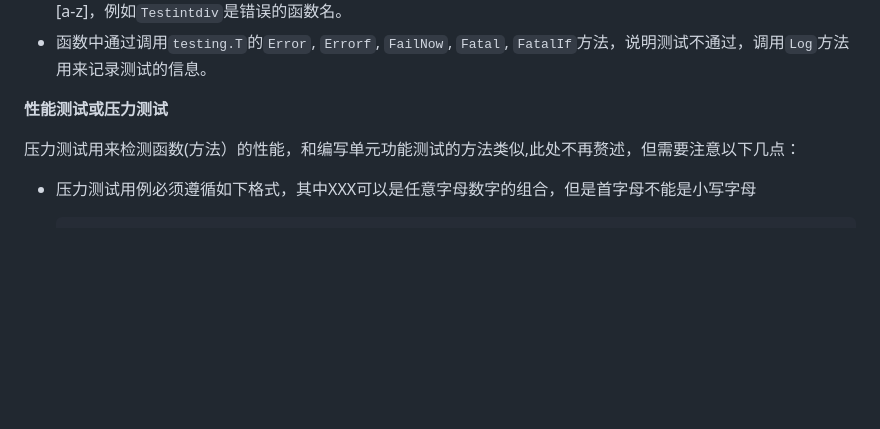
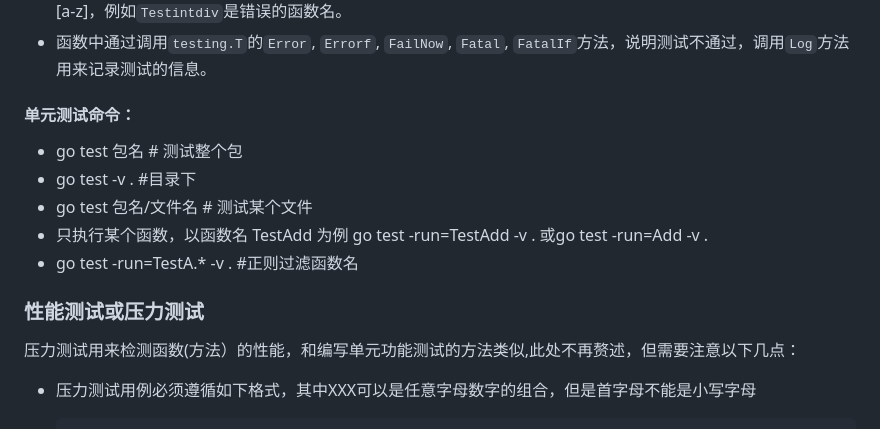
Before and after one commit to guyan0319/golang_development_notes, a Markdown page: zh/1.9.md, the part around the change printed below. GitHub-like rendering; blank space fills up the shorter version.

```diff
--- a/zh/1.9.md
+++ b/zh/1.9.md
@@ -69,7 +69,14 @@ FAIL    _/D_/gopath/src/ados/test       0.419s
 - 测试格式：`func TestXxx (t *testing.T)`,`Xxx`部分可以为任意的字母数字的组合，但是首字母不能是小写字母[a-z]，例如`Testintdiv`是错误的函数名。
 - 函数中通过调用`testing.T`的`Error`, `Errorf`, `FailNow`, `Fatal`, `FatalIf`方法，说明测试不通过，调用`Log`方法用来记录测试的信息。
 
-**性能测试或压力测试**
+#### 单元测试命令：
+- go test 包名  # 测试整个包
+- go test -v .  #目录下
+- go test 包名/文件名  # 测试某个文件
+- 只执行某个函数，以函数名 TestAdd 为例 go test -run=TestAdd -v .  或go test -run=Add -v .
+- go test -run=TestA.* -v .  #正则过滤函数名
+
+### 性能测试或压力测试
 
 压力测试用来检测函数(方法）的性能，和编写单元功能测试的方法类似,此处不再赘述，但需要注意以下几点：
 
```
Also changed, not shown: other parts of zh/1.9.md (+2 -2 lines).
